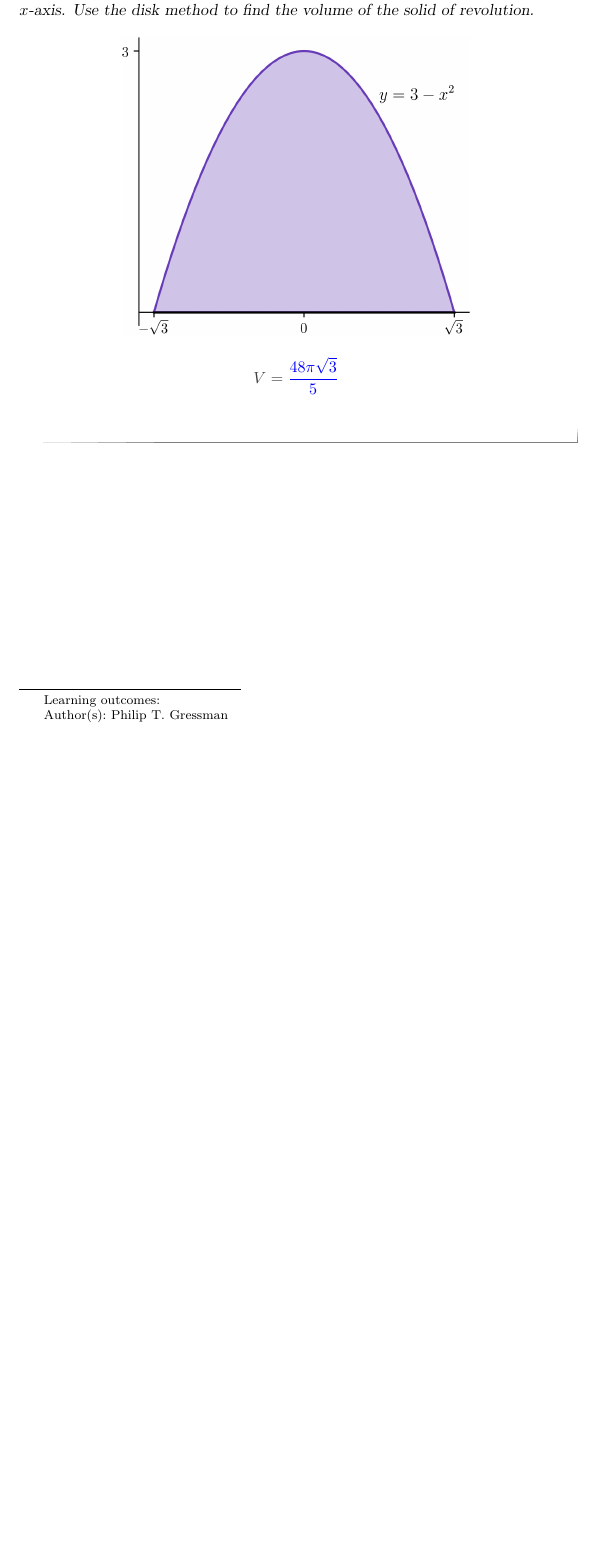
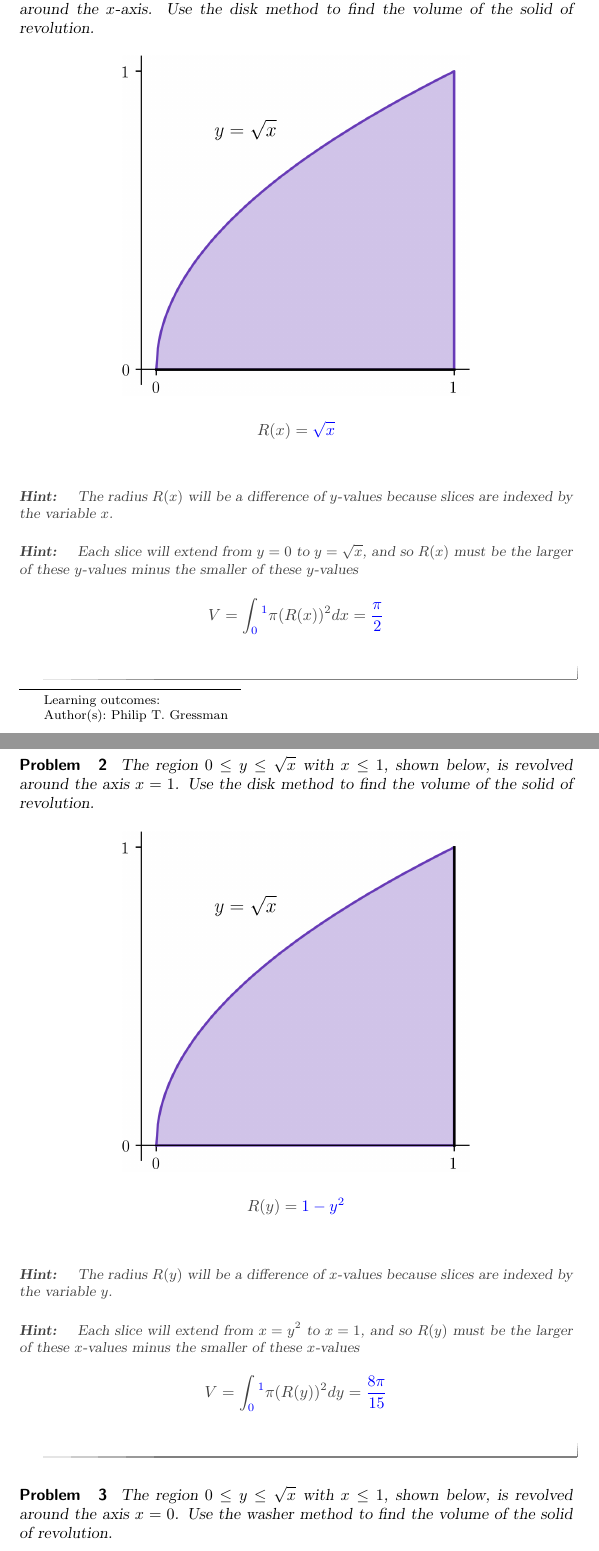
Before and after one commit to ptgressman/math104, a LaTeX document (volumes/washerpractice.tex): part of the page before the commit and two parts of pages 1 and 2 of 4 after it, the two joined at a grey line, cut so that both start at the same text, the shorter picture padded with empty space. Compiled offline with pdfLaTeX.

Commit message:
added examples

```diff
--- a/volumes/washerpractice.tex
+++ b/volumes/washerpractice.tex
@@ -7,13 +7,47 @@
 Exercises for the disk and washer methods.
 \end{abstract}
 \maketitle
+
 \begin{problem}
-The region $0 \leq y \leq 3 - x^2$, shown below, is revolved around the $x$-axis. Use the disk method to find the volume of the solid of revolution.
+The region $0 \leq y \leq \sqrt{x}$ with $x \leq 1$, shown below, is revolved around the $x$-axis. Use the disk method to find the volume of the solid of revolution.
 \begin{center}
 \begin{image}
-\includegraphics[width=4in]{test.png}
+\includegraphics[width=4in]{diskwasher/disk01.png}
 \end{image}
 \end{center}
 \begin{prompt}
-\[ V = \answer{\frac{48\pi\sqrt{3}}{5}} \]
+\[ R(x) = \answer{\sqrt{x}} \]
+\begin{hint}
+The radius $R(x)$ will be a difference of $y$-values because slices are indexed by the variable $x$.
+\begin{hint}
+Each slice will extend from $y=0$ to $y =  \sqrt{x}$, and so $R(x)$ must be the larger of these $y$-values minus the smaller of these $y$-values
+\end{hint}
+\end{hint}
+\[ V = \int_{\answer{0}}^{\answer{1}} \pi (R(x))^2 dx =  \answer{\frac{\pi}{2}} \]
 \end{prompt}
+\end{problem}
+
+
+\begin{problem}
+The region $0 \leq y \leq \sqrt{x}$ with $x \leq 1$, shown below, is revolved around the axis $x=1$. Use the disk method to find the volume of the solid of revolution.
+\begin{center}
+\begin{image}
+\includegraphics[width=4in]{diskwasher/disk02.png}
+\end{image}
+\end{center}
+\begin{prompt}
+\[ R(y) = \answer{1 - y^2} \]
+\begin{hint}
+The radius $R(y)$ will be a difference of $x$-values because slices are indexed by the variable $y$.
+\begin{hint}
+Each slice will extend from $x = y^2$ to $x = 1$, and so $R(y)$ must be the larger of these $x$-values minus the smaller of these $x$-values
+\end{hint}
+\end{hint}
+\[ V = \int_{\answer{0}}^{\answer{1}} \pi (R(y))^2 dy = \answer{\frac{8\pi}{15}} \]
+\end{prompt}
+\end{problem}
+
+
+\begin{problem}
+The region $0 \leq y \leq \sqrt{x}$ with $x \leq 1$, shown below, is revolved around the axis $x=0$. Use the washer method to find the volume of the solid of revolution.
+\begin{center}
@@ -20,7 +89,7 @@ The region $0 \leq y \leq 3 - x^2$, shown below, is revolved around the $x$-axis
 
 
 
-\end{problem}
+
 
 
 \end{document}
```
Also changed, not shown: math104online.tex (+4 -0 lines), math104online.pdf, volumes/diskwasher/disk01.png (added), volumes/diskwasher/disk02.png (added), volumes/diskwasher/disk03.png (added), volumes/diskwasher/disk04.png (added), volumes/test.png (deleted), volumes/washerpractice.pdf, volumes/washerpractice.tex (35 more changed lines), 9 other files.
